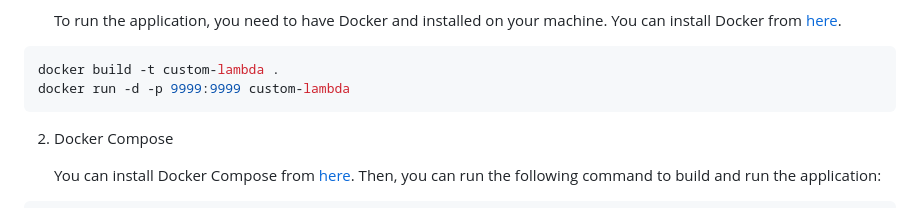
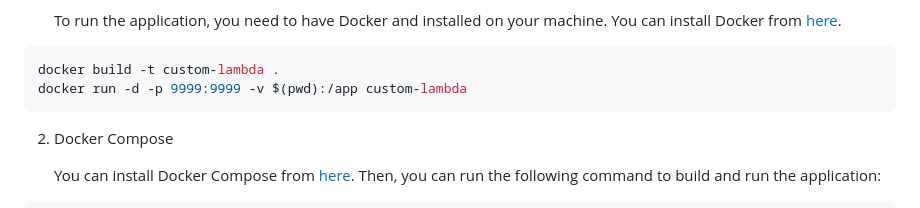
Before and after one commit to ball2004244/Custom-Lambda, a Markdown page: README.md, the part around the change. Rendered like a GitHub page.

Commit message:
Update README.md on Docker instruction

````diff
--- a/README.md
+++ b/README.md
@@ -27,7 +27,7 @@ cp .env.example .env
 
 ```bash
 docker build -t custom-lambda .
-docker run -d -p 9999:9999 custom-lambda
+docker run -d -p 9999:9999 -v $(pwd):/app custom-lambda
 ```
 
 2. Docker Compose
````
